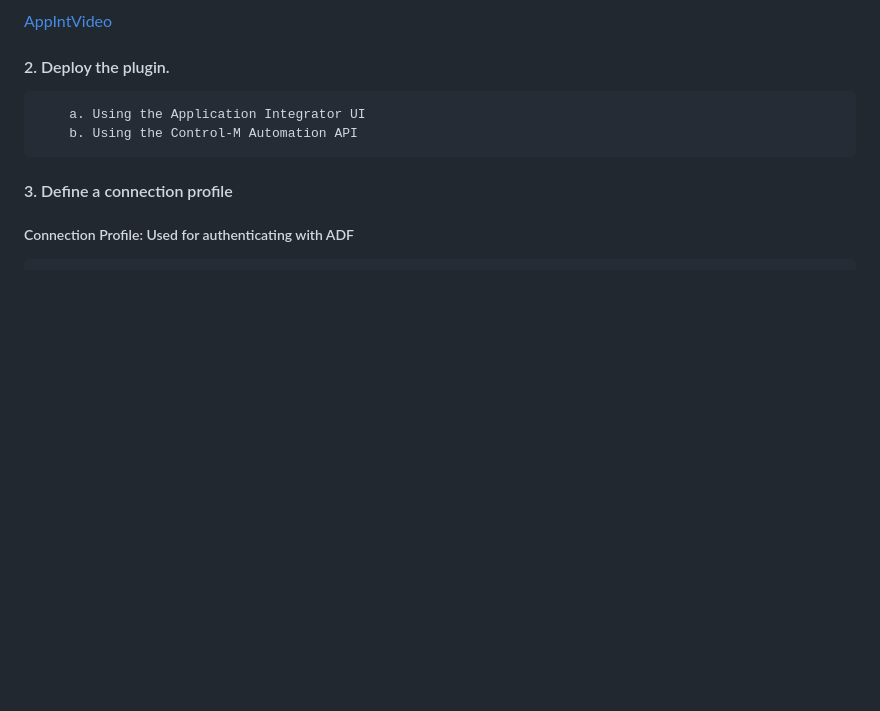
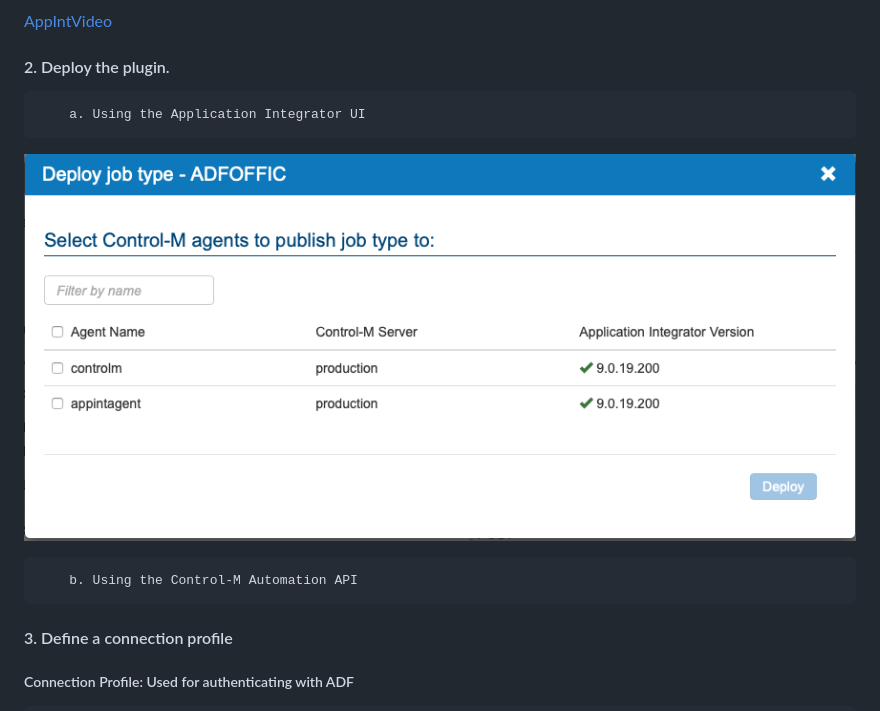
Before and after one commit to pmbmc/ifdocs, a Markdown page: docs/quickstart.md, the part around the change. Drawn GitHub-style; pictures changed too: docs/images/deployscreen.png (added); blank space fills up the shorter version.

Commit message:
updated readme and quickstart

```diff
--- a/docs/quickstart.md
+++ b/docs/quickstart.md
@@ -36,6 +36,8 @@ http://github.com/adfaijob.
 
 #### 2. Deploy the plugin.
         a. Using the Application Integrator UI
+![aideploy](./images/deployscreen.png)
+
         b. Using the Control-M Automation API
 #### 3. Define a connection profile
 
```
Also changed, not shown: docs/images/aioptionsscreen.png (added).
